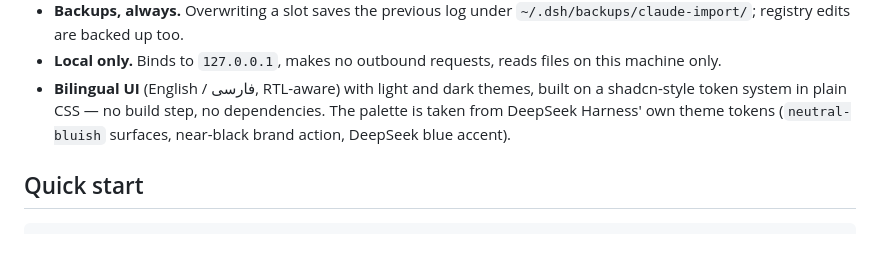
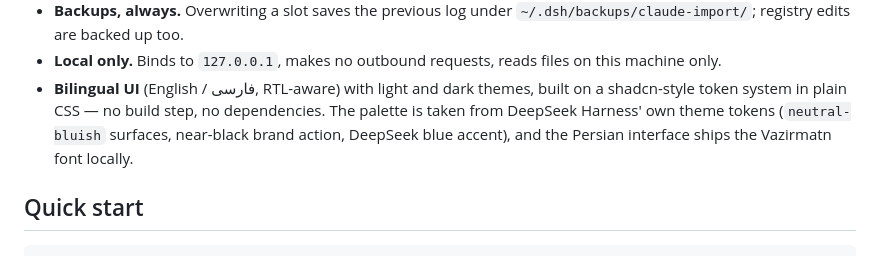
Before and after one commit to Hosseinamiri850/DeepSeekHarness-Importer, a Markdown page: README.md, the part around the change. Drawn GitHub-style.

```diff
--- a/README.md
+++ b/README.md
@@ -65,7 +65,8 @@ things that make a hand-made session invisible:
 - **Bilingual UI** (English / فارسی, RTL-aware) with light and dark themes, built
   on a shadcn-style token system in plain CSS — no build step, no dependencies.
   The palette is taken from DeepSeek Harness' own theme tokens
-  (`neutral-bluish` surfaces, near-black brand action, DeepSeek blue accent).
+  (`neutral-bluish` surfaces, near-black brand action, DeepSeek blue accent), and
+  the Persian interface ships the Vazirmatn font locally.
 
 ## Quick start
 
```
Also changed, not shown: README.fa.md (+1 -1 lines), assets/dashboard-dark.png, assets/dashboard-fa.png, assets/dashboard-light.png, assets/dashboard-mobile.png, 8 other files.
